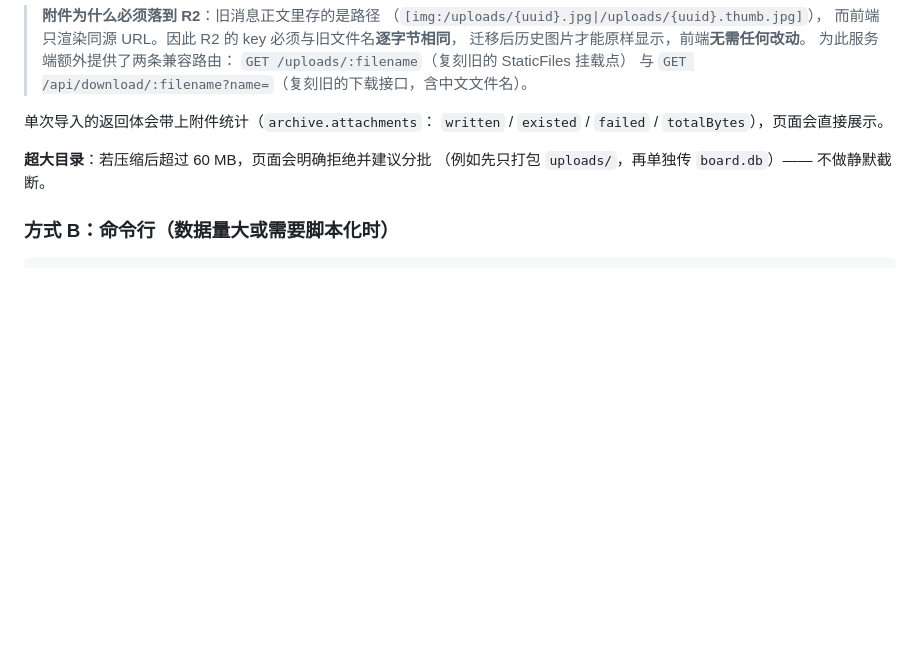
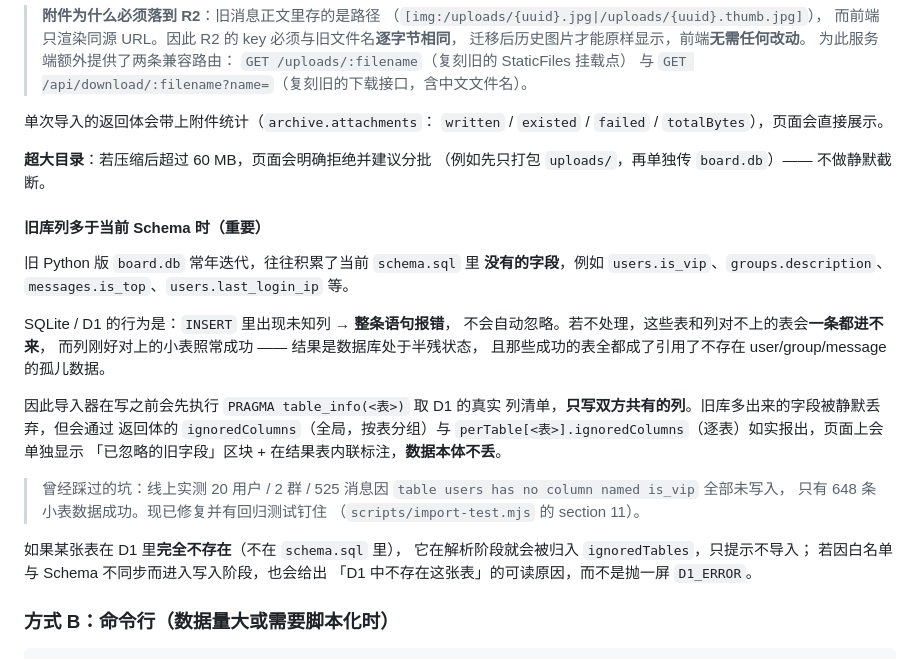
Before and after one commit to luojunqi20111219/OpenBoard-A-modern-minimalist-lightweight-group-chat-and-messaging-platform, a Markdown page: openboard-cf/README.md, the part around the change. Drawn GitHub-style; blank space fills up the shorter version.

Commit message:
docs(cf): README 补充旧库多余列的处理说明

````diff
--- a/openboard-cf/README.md
+++ b/openboard-cf/README.md
@@ -250,6 +250,33 @@ curl https://你的域名/api/health
 **超大目录**：若压缩后超过 60 MB，页面会明确拒绝并建议分批
 （例如先只打包 `uploads/`，再单独传 `board.db`）—— 不做静默截断。
 
+#### 旧库列多于当前 Schema 时（重要）
+
+旧 Python 版 `board.db` 常年迭代，往往积累了当前 `schema.sql` 里
+**没有的字段**，例如 `users.is_vip`、`groups.description`、
+`messages.is_top`、`users.last_login_ip` 等。
+
+SQLite / D1 的行为是：`INSERT` 里出现未知列 → **整条语句报错**，
+不会自动忽略。若不处理，这些表和列对不上的表会**一条都进不来**，
+而列刚好对上的小表照常成功 —— 结果是数据库处于半残状态，
+且那些成功的表全都成了引用了不存在 user/group/message 的孤儿数据。
+
+因此导入器在写之前会先执行 `PRAGMA table_info(<表>)` 取 D1 的真实
+列清单，**只写双方共有的列**。旧库多出来的字段被静默丢弃，但会通过
+返回体的 `ignoredColumns`（全局，按表分组）与
+`perTable[<表>].ignoredColumns`（逐表）如实报出，页面上会单独显示
+「已忽略的旧字段」区块 + 在结果表内联标注，**数据本体不丢**。
+
+> 曾经踩过的坑：线上实测 20 用户 / 2 群 / 525 消息因
+> `table users has no column named is_vip` 全部未写入，
+> 只有 648 条小表数据成功。现已修复并有回归测试钉住
+> （`scripts/import-test.mjs` 的 section 11）。
+
+如果某张表在 D1 里**完全不存在**（不在 `schema.sql` 里），
+它在解析阶段就会被归入 `ignoredTables`，只提示不导入；
+若因白名单与 Schema 不同步而进入写入阶段，也会给出
+「D1 中不存在这张表」的可读原因，而不是抛一屏 `D1_ERROR`。
+
 ### 方式 B：命令行（数据量大或需要脚本化时）
 
 ```bash
````
